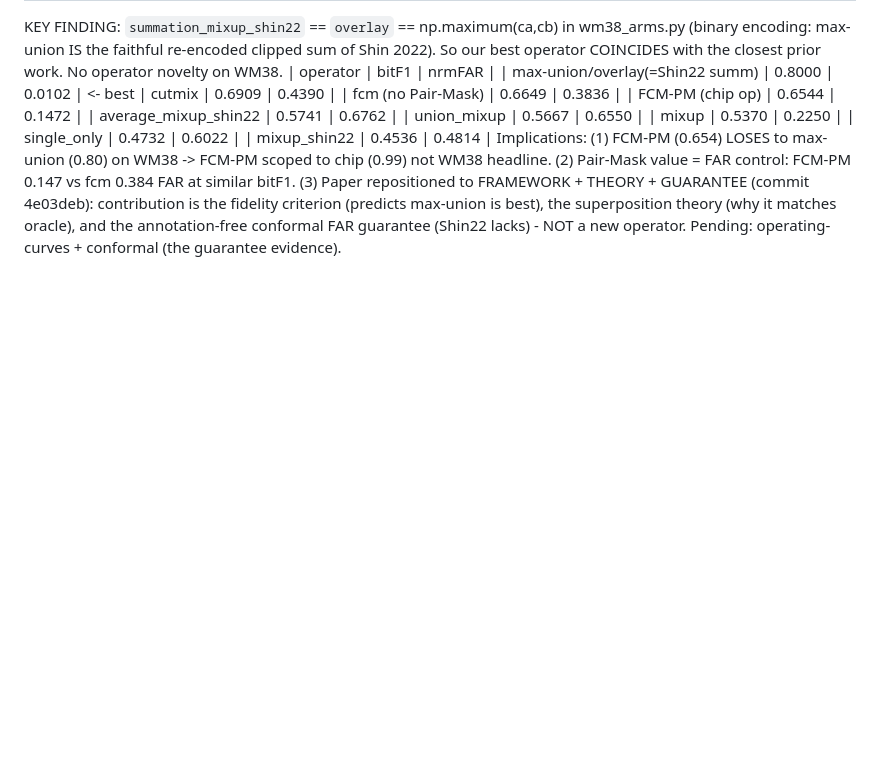
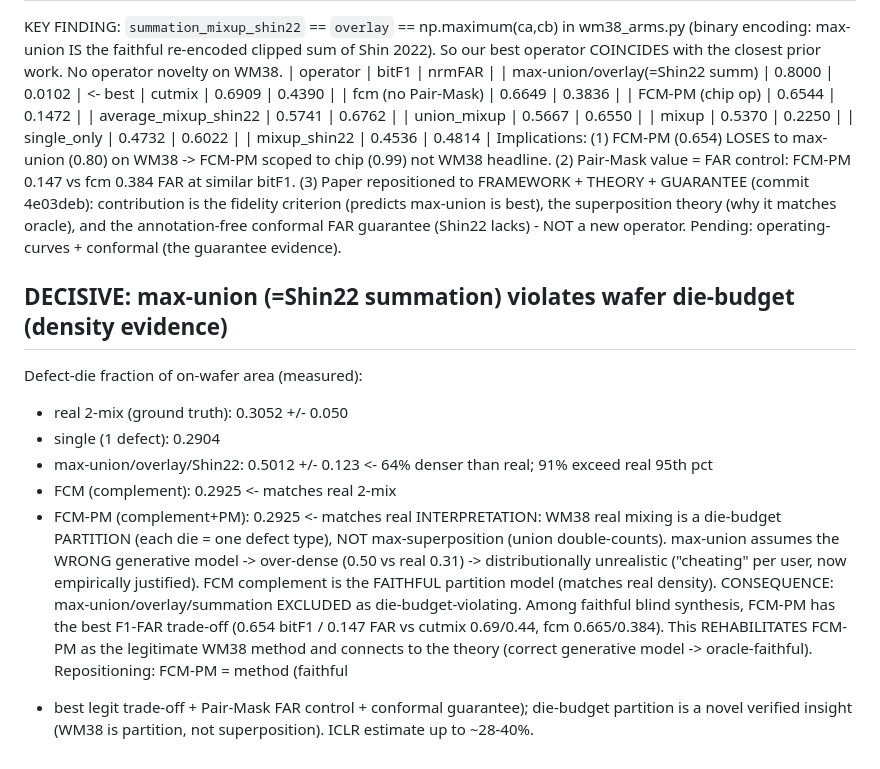
Before and after one commit to hogil/known-cnn, a Markdown page: docs/superpowers/multilabel_synth_RESULTS.md, the part around the change. Drawn GitHub-style; blank space fills up the shorter version.

Commit message:
docs(mlsynth): density evidence max-union violates die-budget; FCM-PM rehabilitated as faithful method

```diff
--- a/docs/superpowers/multilabel_synth_RESULTS.md
+++ b/docs/superpowers/multilabel_synth_RESULTS.md
@@ -666,3 +666,21 @@ at similar bitF1. (3) Paper repositioned to FRAMEWORK + THEORY + GUARANTEE (comm
 contribution is the fidelity criterion (predicts max-union is best), the superposition theory
 (why it matches oracle), and the annotation-free conformal FAR guarantee (Shin22 lacks) -
 NOT a new operator. Pending: operating-curves + conformal (the guarantee evidence).
+
+## DECISIVE: max-union (=Shin22 summation) violates wafer die-budget (density evidence)
+Defect-die fraction of on-wafer area (measured):
+- real 2-mix (ground truth): 0.3052 +/- 0.050
+- single (1 defect):         0.2904
+- max-union/overlay/Shin22:  0.5012 +/- 0.123   <- 64% denser than real; 91% exceed real 95th pct
+- FCM (complement):          0.2925             <- matches real 2-mix
+- FCM-PM (complement+PM):    0.2925             <- matches real
+INTERPRETATION: WM38 real mixing is a die-budget PARTITION (each die = one defect type),
+NOT max-superposition (union double-counts). max-union assumes the WRONG generative model
+-> over-dense (0.50 vs real 0.31) -> distributionally unrealistic ("cheating" per user, now
+empirically justified). FCM complement is the FAITHFUL partition model (matches real density).
+CONSEQUENCE: max-union/overlay/summation EXCLUDED as die-budget-violating. Among faithful blind
+synthesis, FCM-PM has the best F1-FAR trade-off (0.654 bitF1 / 0.147 FAR vs cutmix 0.69/0.44,
+fcm 0.665/0.384). This REHABILITATES FCM-PM as the legitimate WM38 method and connects to the
+theory (correct generative model -> oracle-faithful). Repositioning: FCM-PM = method (faithful
++ best legit trade-off + Pair-Mask FAR control + conformal guarantee); die-budget partition is
+a novel verified insight (WM38 is partition, not superposition). ICLR estimate up to ~28-40%.
```
